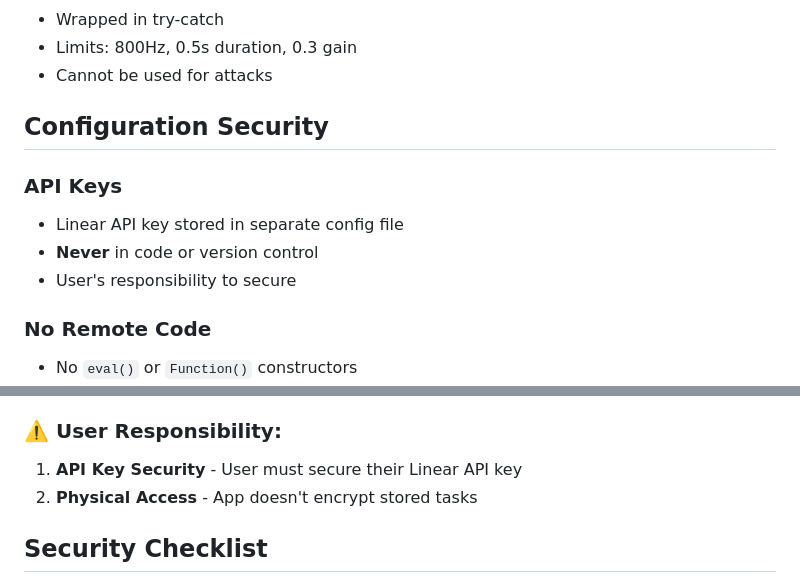
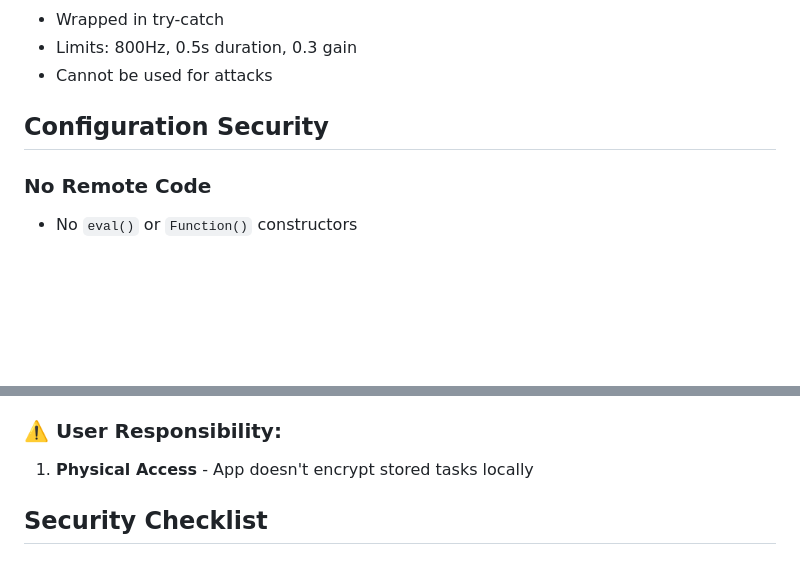
Before and after one commit to cyrus-reap/task-floater, a Markdown page: docs/architecture/SECURITY.md, 2 parts joined by grey strips. Rendered like a GitHub page; blank space fills up the shorter version.

```diff
--- a/docs/architecture/SECURITY.md
+++ b/docs/architecture/SECURITY.md
@@ -176,11 +176,6 @@ Custom `ValidationError` class for validation failures:
 
 ## Configuration Security
 
-### API Keys
-- Linear API key stored in separate config file
-- **Never** in code or version control
-- User's responsibility to secure
-
 ### No Remote Code
 - No `eval()` or `Function()` constructors
 - No dynamic script loading
@@ -202,8 +197,7 @@ Custom `ValidationError` class for validation failures:
 2. **Malicious Tasks File** - Validated on load, defaults to empty array
 
 ### ⚠️ User Responsibility:
-1. **API Key Security** - User must secure their Linear API key
-2. **Physical Access** - App doesn't encrypt stored tasks
+1. **Physical Access** - App doesn't encrypt stored tasks locally
 
 ## Security Checklist
 
```
Also changed, not shown: README.md (+1 -0 lines).
